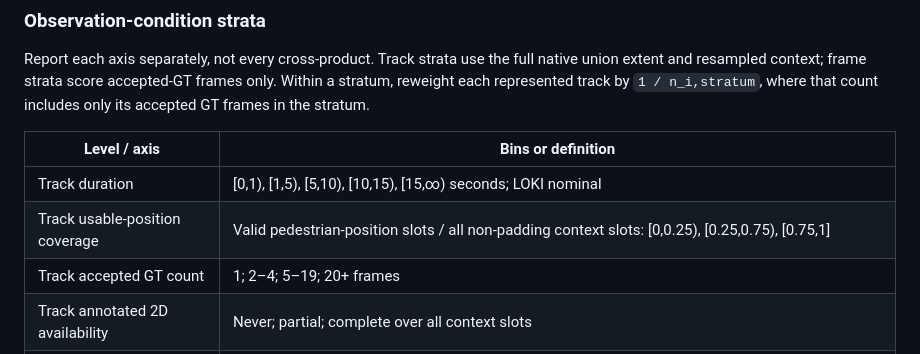
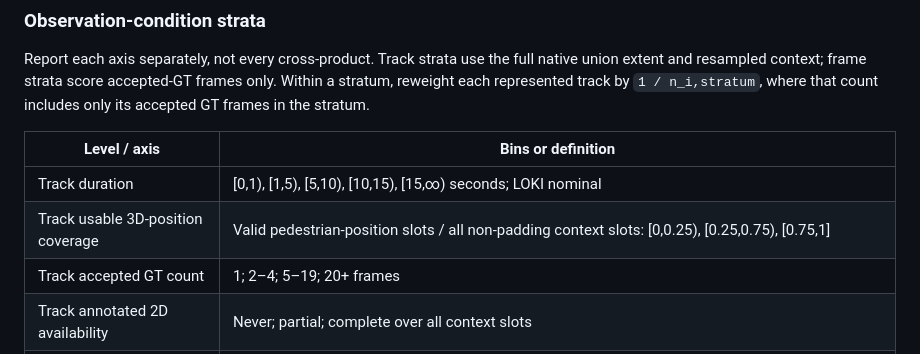
Before and after one commit to yammooo/pedestrian-behavior-labeling, a Markdown page: experiments/E001-kinematic-transfer/README.md, the part around the change. Rendered like a GitHub page.

Commit message:
Update README to clarify track usable-position coverage as 3D-position coverage

```diff
--- a/experiments/E001-kinematic-transfer/README.md
+++ b/experiments/E001-kinematic-transfer/README.md
@@ -152,7 +152,7 @@ Report each axis separately, not every cross-product. Track strata use the full
 | Level / axis | Bins or definition |
 |---|---|
 | Track duration | [0,1), [1,5), [5,10), [10,15), [15,∞) seconds; LOKI nominal |
-| Track usable-position coverage | Valid pedestrian-position slots / all non-padding context slots: [0,0.25), [0.25,0.75), [0.75,1] |
+| Track usable 3D-position coverage | Valid pedestrian-position slots / all non-padding context slots: [0,0.25), [0.25,0.75), [0.75,1] |
 | Track accepted GT count | 1; 2–4; 5–19; 20+ frames |
 | Track annotated 2D availability | Never; partial; complete over all context slots |
 | Track longest internal missing-position run | None; >0 to ≤1 s; >1 s. Count missing slots × 0.2 s between first/last valid position only |
```
